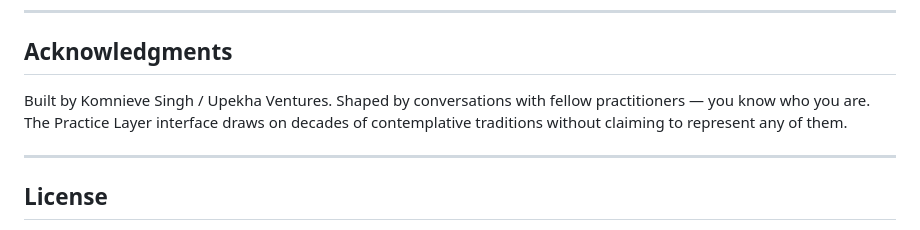
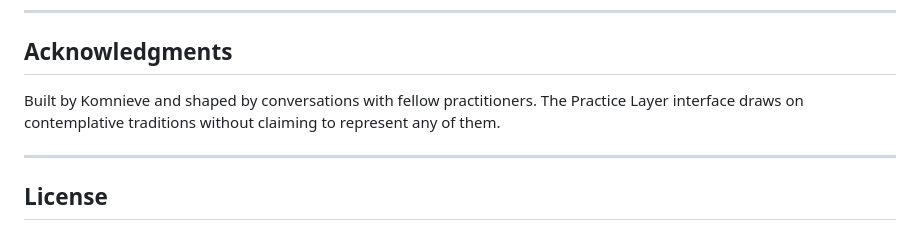
Before and after one commit to komnieve/steward, a Markdown page: README.md, the part around the change. Rendered like a GitHub page.

Commit message:
docs: tighten Acknowledgments

```diff
--- a/README.md
+++ b/README.md
@@ -149,9 +149,9 @@ adapter for an agent we don't ship, PR it into [`runtimes/`](runtimes/).
 
 ## Acknowledgments
 
-Built by Komnieve Singh / Upekha Ventures. Shaped by conversations with fellow
-practitioners — you know who you are. The Practice Layer interface draws on decades of
-contemplative traditions without claiming to represent any of them.
+Built by Komnieve and shaped by conversations with fellow practitioners. The
+Practice Layer interface draws on contemplative traditions without claiming to
+represent any of them.
 
 ---
 
```
